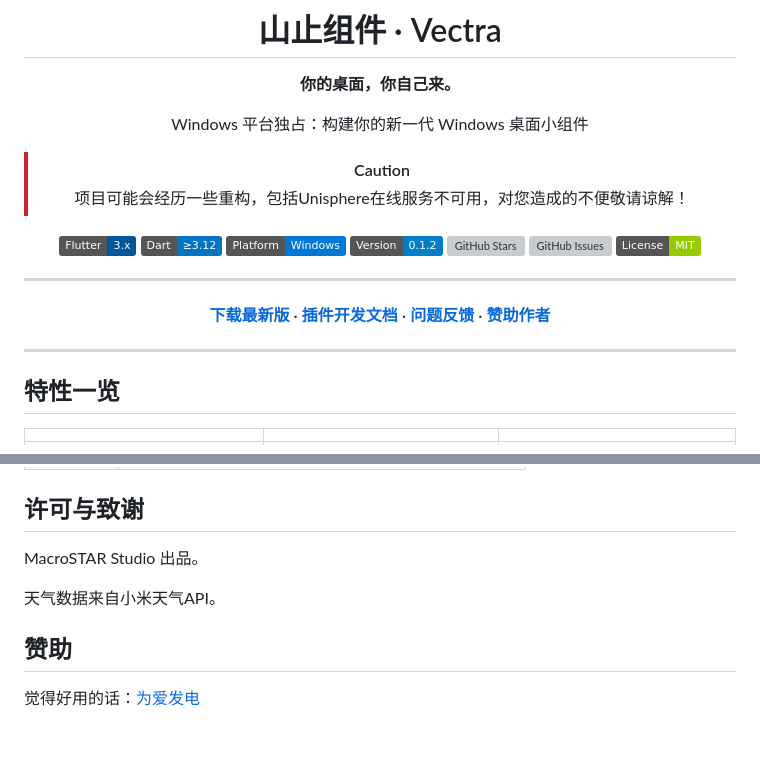
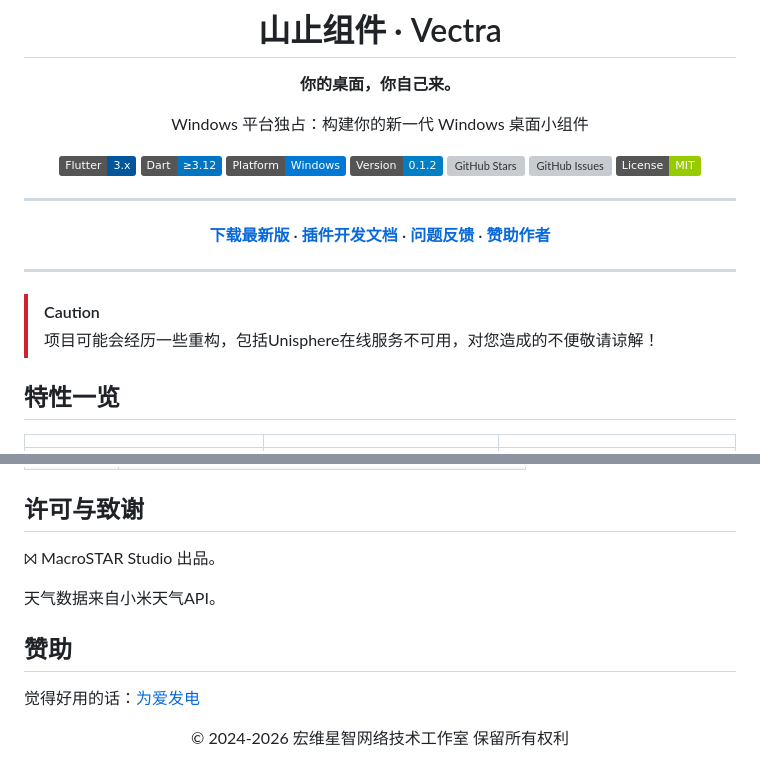
Before and after one commit to MacroSTAR-Org/Vectra, a Markdown page: README.md, 2 parts joined by grey strips. GitHub-like rendering; badges without logos; blank space fills up the shorter version; grey boxes are pictures that could not be loaded.

Commit message:
docs: Revise README content and formatting
Updated README to reflect changes in project status and sponsorship.

```diff
--- a/README.md
+++ b/README.md
@@ -7,10 +7,6 @@
 **你的桌面，你自己来。**
 
 Windows 平台独占：构建你的新一代 Windows 桌面小组件
-
->[!Caution]
->
->项目可能会经历一些重构，包括Unisphere在线服务不可用，对您造成的不便敬请谅解！
 
 [![Flutter](https://img.shields.io/badge/Flutter-3.x-02569B?logo=flutter&logoColor=white)](https://flutter.dev)
 [![Dart](https://img.shields.io/badge/Dart-≥3.12-0175C2?logo=dart&logoColor=white)](https://dart.dev)
@@ -30,6 +26,10 @@ Windows 平台独占：构建你的新一代 Windows 桌面小组件
 ---
 
 </div>
+
+>[!Caution]
+>
+>项目可能会经历一些重构，包括Unisphere在线服务不可用，对您造成的不便敬请谅解！
 
 ## 特性一览
 
@@ -135,10 +135,14 @@ windows/runner/      Win32：窗口层级、区域裁剪、抓屏、SMTC、启
 
 ## 许可与致谢
 
-MacroSTAR Studio 出品。
+⨝ MacroSTAR Studio 出品。
 
 天气数据来自小米天气API。
 
 ## 赞助
 
 觉得好用的话：[为爱发电](https://www.ifdian.net/a/ms_xh)
+
+<div align="center">
+  © 2024-2026 宏维星智网络技术工作室 保留所有权利
+</div>
```
Also changed, not shown: other parts of README.md (+1 -1 lines).
